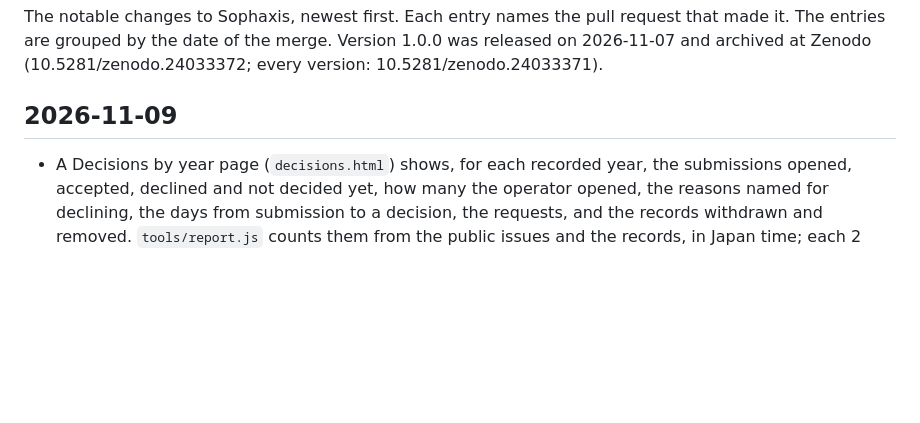
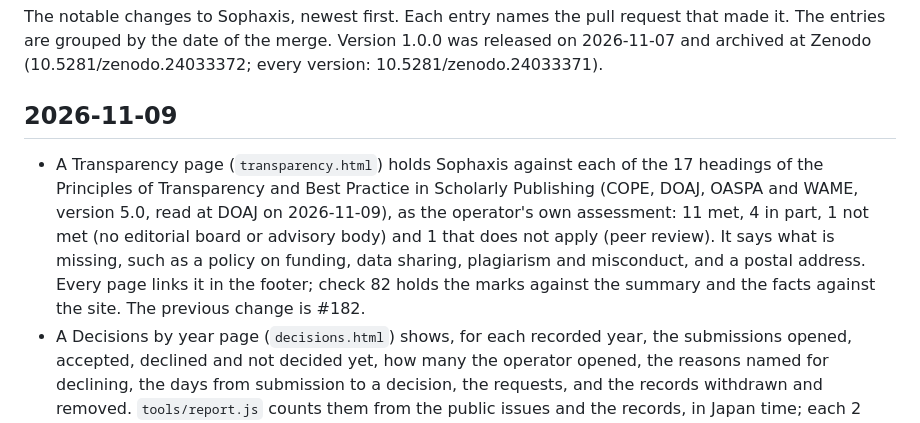
Before and after one commit to cpsbvbng26-dotcom/sophaxis, a Markdown page: CHANGELOG.md, the part around the change. GitHub-like rendering; blank space fills up the shorter version.

Commit message:
Changelog: transparency self-assessment
Co-Authored-By: Claude Opus 5.5 <noreply@anthropic.com>
Claude-Session: https://claude.ai/code/session_01QqWsm63g52W27jU94E5dfL

```diff
--- a/CHANGELOG.md
+++ b/CHANGELOG.md
@@ -5,6 +5,7 @@ The entries are grouped by the date of the merge. Version 1.0.0 was released on
 
 ## 2026-11-09
 
+- A Transparency page (`transparency.html`) holds Sophaxis against each of the 17 headings of the Principles of Transparency and Best Practice in Scholarly Publishing (COPE, DOAJ, OASPA and WAME, version 5.0, read at DOAJ on 2026-11-09), as the operator's own assessment: 11 met, 4 in part, 1 not met (no editorial board or advisory body) and 1 that does not apply (peer review). It says what is missing, such as a policy on funding, data sharing, plagiarism and misconduct, and a postal address. Every page links it in the footer; check 82 holds the marks against the summary and the facts against the site. The previous change is #182.
 - A Decisions by year page (`decisions.html`) shows, for each recorded year, the submissions opened, accepted, declined and not decided yet, how many the operator opened, the reasons named for declining, the days from submission to a decision, the requests, and the records withdrawn and removed. `tools/report.js` counts them from the public issues and the records, in Japan time; each 2 January a workflow posts the counts of the year before in an issue, and the operator records them in `data/reports/`. 2026 is recorded as counted up to 2026-11-09: 8 opened, 8 accepted, 0 declined, all by the operator, and 3 removed. The build refuses a year that does not add up. The Moderation Policy, in both languages, the Statistics page and the automation page point to it; check 81 holds them. The previous change is #181.
 - From 2026-11-23, a submitter who is not yet an author of a listed work needs one researcher to vouch for the submission: someone whose public ORCID record lists a journal article, a book chapter or a book with a DOI and links the GitHub account from which they comment, and who is neither an author of the work nor the operator. The intake counts it from a comment with fixed words and an ORCID iD, and runs again when such a comment is written, edited or deleted; vouching is not a review, and the moderator still decides. The word is "vouch" (紹介 in Japanese), because the check that no page claims an endorsement stays as it is. The Submission, Privacy and Moderation Policies, in both languages, the form, the steps, the automation page and the top-page notice say so; check 80 holds them. The previous change is #180.
 - The intake reads the shape of the PDF for the moderator, where the repository lets a script fetch it (Zenodo, Figshare, arXiv and Research Square): the number of pages, whether its text can be read, and whether the title, an abstract and references can be found. `tools/pdf_shape.js` uses poppler-utils, which the workflow installs; the PDF is kept only for the reading and deleted after. The shape decides nothing: the comment shows it as a separate table, and the moderator reads the PDF. The Moderation Policy, in both languages, and the automation page say so; check 79 holds them. The previous change is #179.
```
